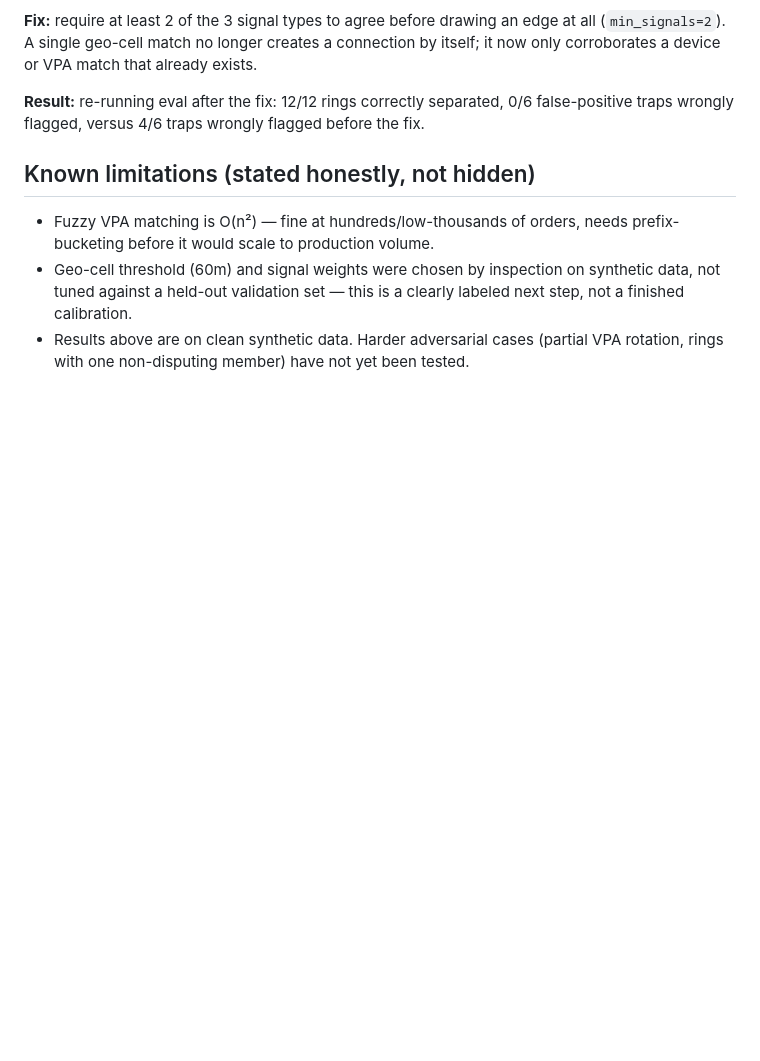
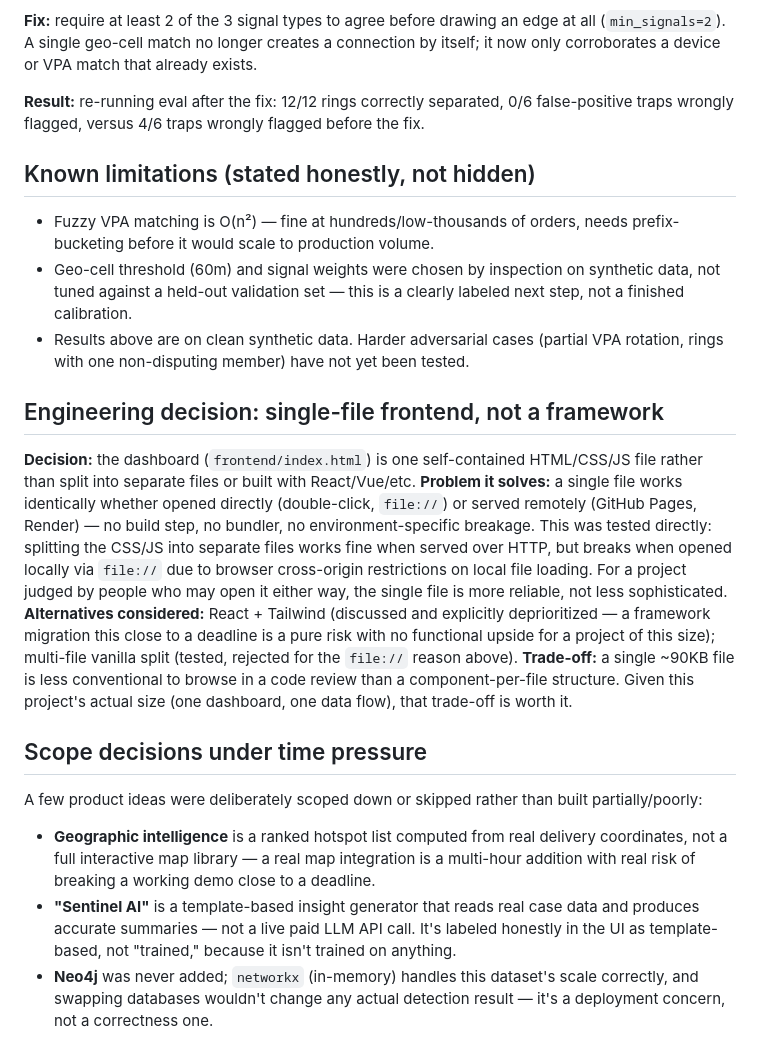
Before and after one commit to mehrunisha1011/shadowsentinel, a Markdown page: ARCHITECTURE.md, the part around the change. GitHub-like rendering; blank space fills up the shorter version.

Commit message:
Document single-file architecture decision and scope choices
Documented engineering decisions regarding the single-file frontend approach and scope decisions made under time pressure.

```diff
--- a/ARCHITECTURE.md
+++ b/ARCHITECTURE.md
@@ -65,3 +65,38 @@ before the fix.
 - Results above are on clean synthetic data. Harder adversarial cases
   (partial VPA rotation, rings with one non-disputing member) have not yet
   been tested.
+
+## Engineering decision: single-file frontend, not a framework
+**Decision:** the dashboard (`frontend/index.html`) is one self-contained
+HTML/CSS/JS file rather than split into separate files or built with
+React/Vue/etc.
+**Problem it solves:** a single file works identically whether opened
+directly (double-click, `file://`) or served remotely (GitHub Pages,
+Render) — no build step, no bundler, no environment-specific breakage.
+This was tested directly: splitting the CSS/JS into separate files works
+fine when served over HTTP, but breaks when opened locally via `file://`
+due to browser cross-origin restrictions on local file loading. For a
+project judged by people who may open it either way, the single file is
+more reliable, not less sophisticated.
+**Alternatives considered:** React + Tailwind (discussed and explicitly
+deprioritized — a framework migration this close to a deadline is a pure
+risk with no functional upside for a project of this size); multi-file
+vanilla split (tested, rejected for the `file://` reason above).
+**Trade-off:** a single ~90KB file is less conventional to browse in a code
+review than a component-per-file structure. Given this project's actual
+size (one dashboard, one data flow), that trade-off is worth it.
+
+## Scope decisions under time pressure
+A few product ideas were deliberately scoped down or skipped rather than
+built partially/poorly:
+- **Geographic intelligence** is a ranked hotspot list computed from real
+  delivery coordinates, not a full interactive map library — a real map
+  integration is a multi-hour addition with real risk of breaking a working
+  demo close to a deadline.
+- **"Sentinel AI"** is a template-based insight generator that reads real
+  case data and produces accurate summaries — not a live paid LLM API call.
+  It's labeled honestly in the UI as template-based, not "trained," because
+  it isn't trained on anything.
+- **Neo4j** was never added; `networkx` (in-memory) handles this dataset's
+  scale correctly, and swapping databases wouldn't change any actual
+  detection result — it's a deployment concern, not a correctness one.
```
